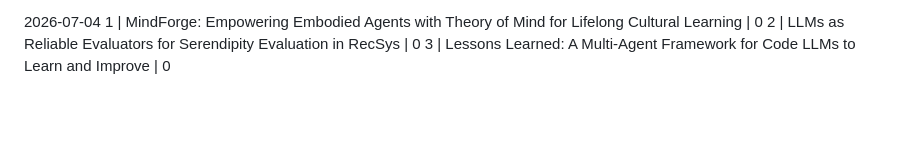
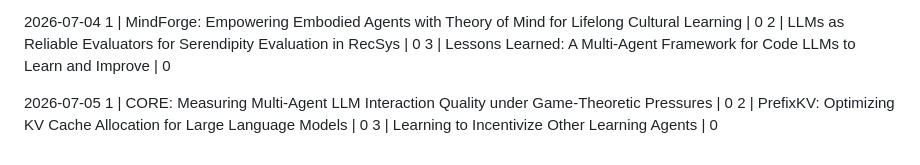
Before and after one commit to yanhann10/30_days_of_agentic_ai, a Markdown page: 03_mini_info_diet/reading_progress.md, the part around the change. Rendered like a GitHub page; blank space fills up the shorter version.

Commit message:
Daily picks: add today's selection

```diff
--- a/03_mini_info_diet/reading_progress.md
+++ b/03_mini_info_diet/reading_progress.md
@@ -1178,3 +1178,9 @@ Progress:  papers read (%)
 1 | MindForge: Empowering Embodied Agents with Theory of Mind for Lifelong Cultural Learning | 0
 2 | LLMs as Reliable Evaluators for Serendipity Evaluation in RecSys | 0
 3 | Lessons Learned: A Multi-Agent Framework for Code LLMs to Learn and Improve | 0
+
+
+2026-07-05
+1 | CORE: Measuring Multi-Agent LLM Interaction Quality under Game-Theoretic Pressures | 0
+2 | PrefixKV: Optimizing KV Cache Allocation for Large Language Models | 0
+3 | Learning to Incentivize Other Learning Agents | 0
```
